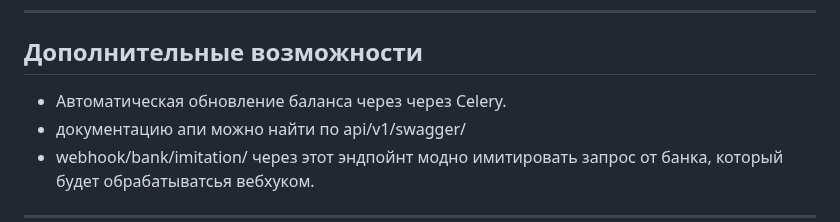
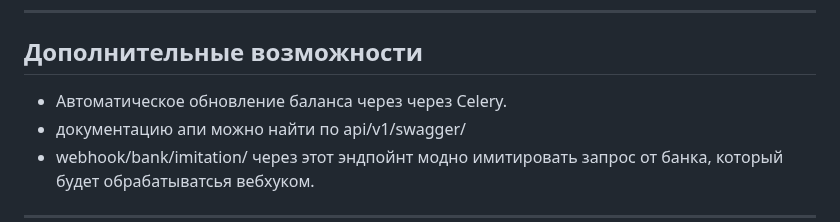
Before and after one commit to AlexandrShunyaev2701/Django_prohect, a Markdown page: README.md, the part around the change. Rendered like a GitHub page.

```diff
--- a/README.md
+++ b/README.md
@@ -122,7 +122,7 @@ docker-compose ps
 
 ## Дополнительные возможности
 
-- Автоматическая обновление баланса через через Celery.
+- Автоматическое обновление баланса через через Celery.
 - документацию апи можно найти по api/v1/swagger/
 - webhook/bank/imitation/ через этот эндпойнт модно имитировать запрос от банка, который будет обрабатыватсья вебхуком.
 
```
